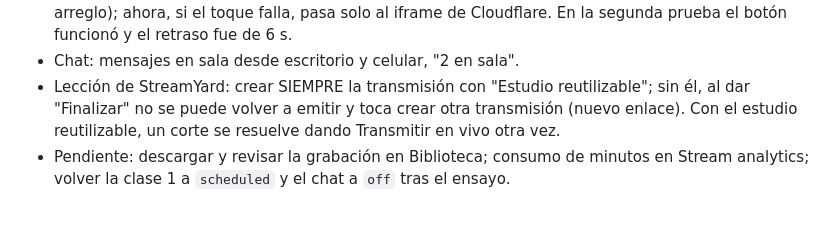
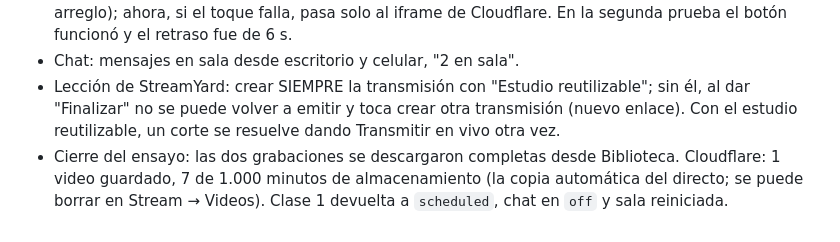
Before and after one commit to iamasiva/pagina-oficial, a Markdown page: docs/bootcamp/04-config-cloudflare-stream.md, the part around the change. Rendered like a GitHub page.

Commit message:
Docs bootcamp: cierre del ensayo con StreamYard
Co-Authored-By: Claude Fable 5.1 <noreply@anthropic.com>

```diff
--- a/docs/bootcamp/04-config-cloudflare-stream.md
+++ b/docs/bootcamp/04-config-cloudflare-stream.md
@@ -66,4 +66,4 @@ curl -X POST "https://api.cloudflare.com/client/v4/accounts/<ACCOUNT_ID>/stream/
 - iPhone: la primera vez el botón grande de reproducir no arrancó (sesión del 26 oct, antes del arreglo); ahora, si el toque falla, pasa solo al iframe de Cloudflare. En la segunda prueba el botón funcionó y el retraso fue de 6 s.
 - Chat: mensajes en sala desde escritorio y celular, "2 en sala".
 - Lección de StreamYard: crear SIEMPRE la transmisión con "Estudio reutilizable"; sin él, al dar "Finalizar" no se puede volver a emitir y toca crear otra transmisión (nuevo enlace). Con el estudio reutilizable, un corte se resuelve dando Transmitir en vivo otra vez.
-- Pendiente: descargar y revisar la grabación en Biblioteca; consumo de minutos en Stream analytics; volver la clase 1 a `scheduled` y el chat a `off` tras el ensayo.
+- Cierre del ensayo: las dos grabaciones se descargaron completas desde Biblioteca. Cloudflare: 1 video guardado, 7 de 1.000 minutos de almacenamiento (la copia automática del directo; se puede borrar en Stream → Videos). Clase 1 devuelta a `scheduled`, chat en `off` y sala reiniciada.
```
